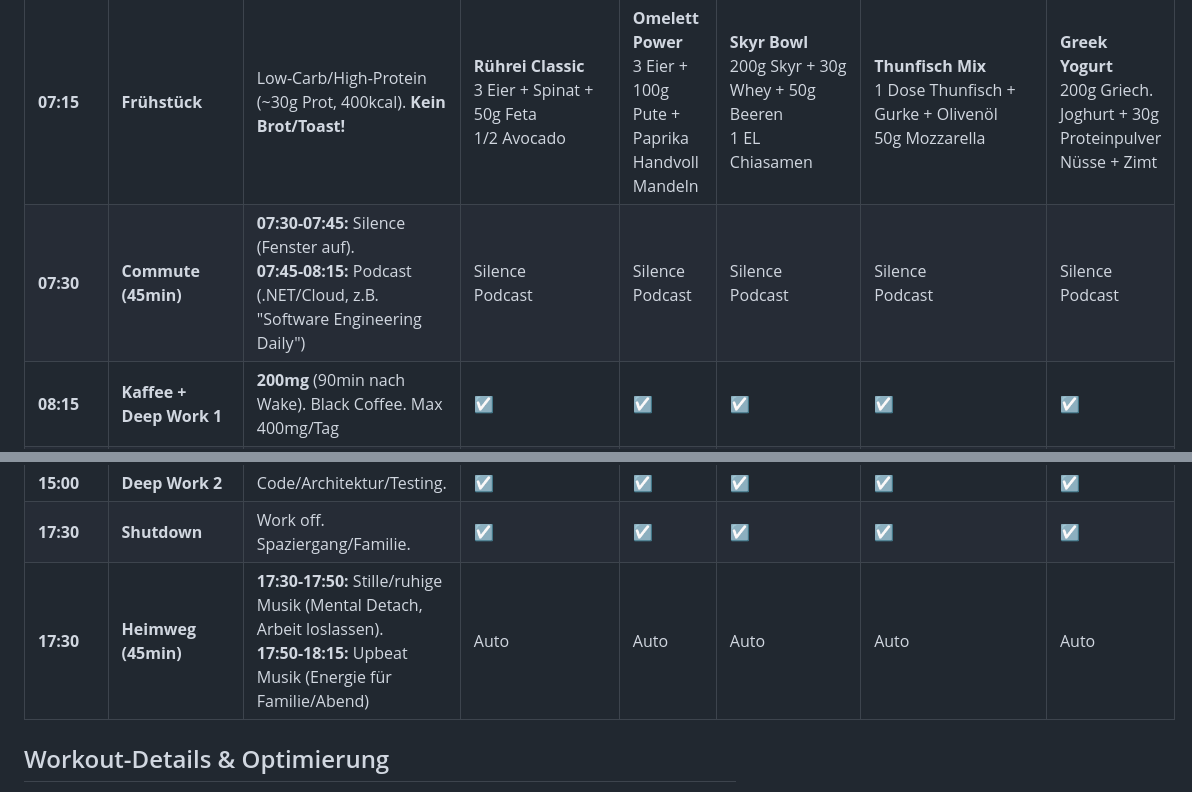
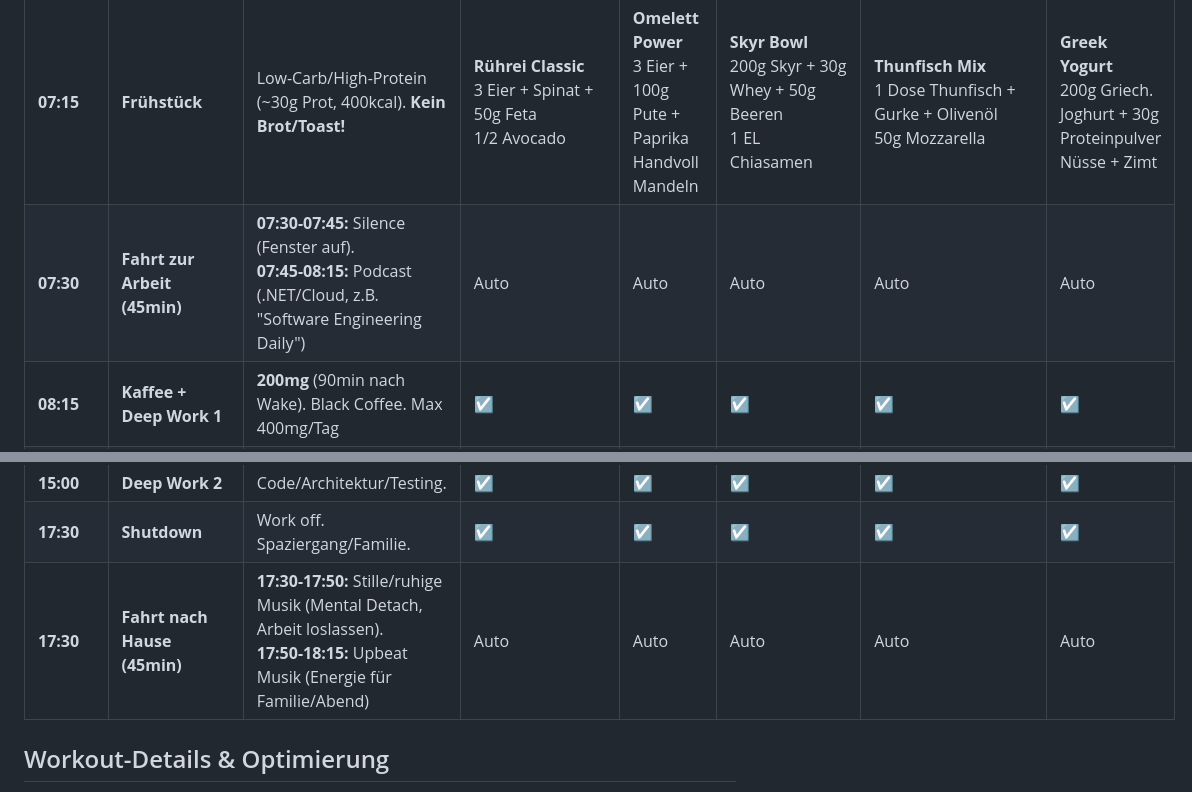
Before and after one commit to hidry/Tools, a Markdown page: Anleitungen/routinen/winter-wochenroutine.md, 2 parts joined by grey strips. GitHub-like rendering.

Commit message:
Standardize commute labels for consistency
- Change 07:30 from 'Commute' to 'Fahrt zur Arbeit'
- Change 17:30 from 'Heimweg' to 'Fahrt nach Hause'
- Add 'Auto' markers to morning commute columns (was 'Silence/Podcast')
- Consistent German naming throughout schedule

```diff
--- a/Anleitungen/routinen/winter-wochenroutine.md
+++ b/Anleitungen/routinen/winter-wochenroutine.md
@@ -13,14 +13,14 @@
 | **06:45** | **Workout (15min)** | 3 Circuits (8-12 Reps, 20-30s Pause). RPE 8-9. Progressive Overload. Details siehe unten. | **Push A**<br>1. **LH Bankdrücken**<br>2. **KH Fliegende**<br>3. **KH Schulterdrücken**<br>4. **KH Trizeps über Kopf**<br>5. **KH Seitliches Heben** | **Pull A**<br>1. **LH Rudern gebückt**<br>2. **LH Bizeps Curls**<br>3. **KH Face Pulls**<br>4. **KH Hammer Curls**<br>5. **KH Reverse Flys** | **Legs A**<br>1. **LH Goblet Squats**<br>2. **LH Rumänisches DL**<br>3. **KH Ausfallschritte**<br>4. **KH Wadenheben**<br>5. **Planks (45s)** | **Push B**<br>1. **KH Schrägbankdrücken**<br>2. **KH Arnold Press**<br>3. **LH Skull Crushers**<br>4. **Bank Dips**<br>5. **KH Front Raises** | **Pull B**<br>1. **KH Einarm-Rudern**<br>2. **KH Conc. Curls**<br>3. **LH Upright Rows**<br>4. **LH Shrugs**<br>5. **KH Lat Pullover** |
 | **07:05** | **Cold Shower** | 1-2min progressiv kalt. Dopamin-Surge. | ☑ | ☑ | ☑ | ☑ | ☑ |
 | **07:15** | **Frühstück** | Low-Carb/High-Protein (~30g Prot, 400kcal). **Kein Brot/Toast!** | **Rührei Classic**<br>3 Eier + Spinat + 50g Feta<br>1/2 Avocado | **Omelett Power**<br>3 Eier + 100g Pute + Paprika<br>Handvoll Mandeln | **Skyr Bowl**<br>200g Skyr + 30g Whey + 50g Beeren<br>1 EL Chiasamen | **Thunfisch Mix**<br>1 Dose Thunfisch + Gurke + Olivenöl<br>50g Mozzarella | **Greek Yogurt**<br>200g Griech. Joghurt + 30g Proteinpulver<br>Nüsse + Zimt |
-| **07:30** | **Commute (45min)** | **07:30-07:45:** Silence (Fenster auf).<br>**07:45-08:15:** Podcast (.NET/Cloud, z.B. "Software Engineering Daily") | Silence<br>Podcast | Silence<br>Podcast | Silence<br>Podcast | Silence<br>Podcast | Silence<br>Podcast |
+| **07:30** | **Fahrt zur Arbeit (45min)** | **07:30-07:45:** Silence (Fenster auf).<br>**07:45-08:15:** Podcast (.NET/Cloud, z.B. "Software Engineering Daily") | Auto | Auto | Auto | Auto | Auto |
 | **08:15** | **Kaffee + Deep Work 1** | **200mg** (90min nach Wake). Black Coffee. Max 400mg/Tag | ☑ | ☑ | ☑ | ☑ | ☑ |
 | **12:00** | **Mittagspause** | Low-GI: Protein + Gemüse (Hähnchen + Salat). **+10min Walk** | ☑ | ☑ | ☑ | ☑ | ☑ |
 | **13:00** | **Low-Cog Tasks** | Meetings/Admin. Post-Lunch-Dip managen. | ☑ | ☑ | ☑ | ☑ | ☑ |
 | **14:00** | **Energie-Reset** | **10min Spaziergang** (draußen, Stille).<br>**Großraumbüro-Alt:** Box Breathing (2min) oder Mikro-Meditation am Schreibtisch | ☑ | ☑ | ☑ | ☑ | ☑ |
 | **15:00** | **Deep Work 2** | Code/Architektur/Testing. | ☑ | ☑ | ☑ | ☑ | ☑ |
 | **17:30** | **Shutdown** | Work off. Spaziergang/Familie. | ☑ | ☑ | ☑ | ☑ | ☑ |
-| **17:30** | **Heimweg (45min)** | **17:30-17:50:** Stille/ruhige Musik (Mental Detach, Arbeit loslassen).<br>**17:50-18:15:** Upbeat Musik (Energie für Familie/Abend) | Auto | Auto | Auto | Auto | Auto |
+| **17:30** | **Fahrt nach Hause (45min)** | **17:30-17:50:** Stille/ruhige Musik (Mental Detach, Arbeit loslassen).<br>**17:50-18:15:** Upbeat Musik (Energie für Familie/Abend) | Auto | Auto | Auto | Auto | Auto |
 
 ## Workout-Details & Optimierung
 
```
